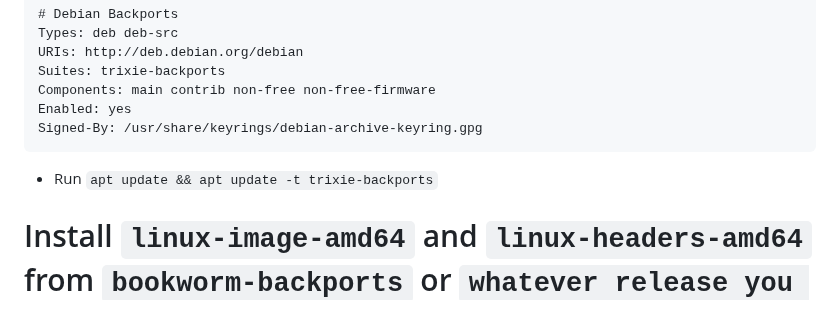
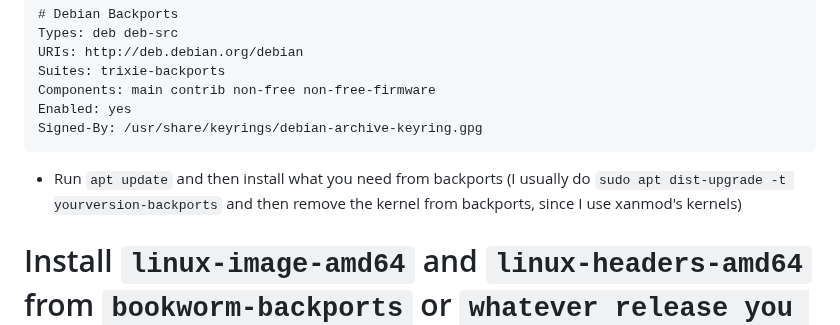
Before and after one commit to AleksandarBayrev/general-linux-fixes, a Markdown page: Debian-Stable-HowTO.md, the part around the change. GitHub-like rendering.

Commit message:
Update Debian

````diff
--- a/Debian-Stable-HowTO.md
+++ b/Debian-Stable-HowTO.md
@@ -78,7 +78,7 @@ Components: main contrib non-free non-free-firmware
 Enabled: yes
 Signed-By: /usr/share/keyrings/debian-archive-keyring.gpg
 ```
-* Run `apt update && apt update -t trixie-backports`
+* Run `apt update` and then install what you need from backports (I usually do `sudo apt dist-upgrade -t yourversion-backports` and then remove the kernel from backports, since I use xanmod's kernels)
 
 # Install `linux-image-amd64` and `linux-headers-amd64` from `bookworm-backports` or `whatever release you are on-backports` for updated kernel
 # Or if a newer kernel is missing, but you need it (for example a newer GPU) - use [xanmod's kernels](https://xanmod.org/)
````
